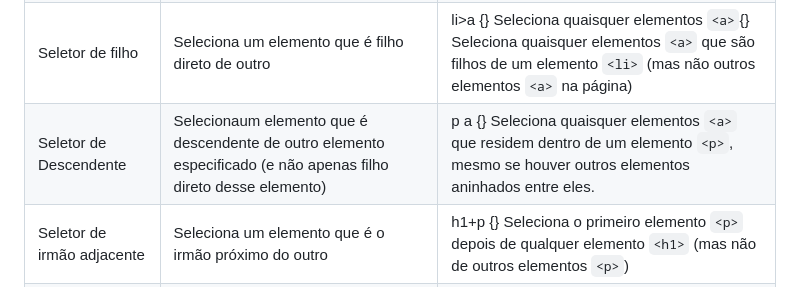
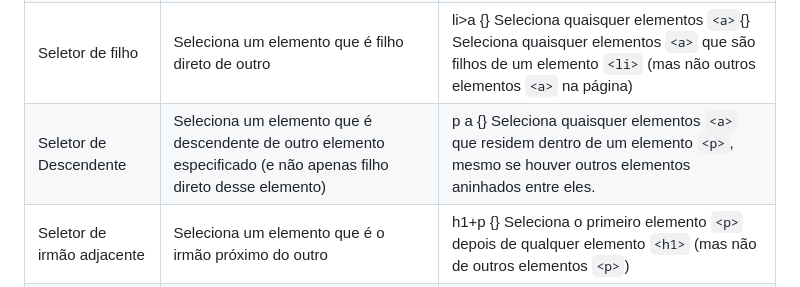
Before and after one commit to Fabricioperrone/Seletores-CSS-para-testers, a Markdown page: Readme.md, the part around the change. Drawn GitHub-style.

````diff
--- a/Readme.md
+++ b/Readme.md
@@ -73,7 +73,7 @@ Nesta página, há um arquivo HTML para demonstrar os elementos aos quais  esses
 | Seletor de classe  | Seleciona um elemento cujo  atributo class tem o valor especificado depois do ponto      | .note {} Seleciona qualquer elemento cujo o atributo class tem o valor  note p.note {} Seleciona somente elementos <p> cujo atributo class tem o valor note.         |
 | Seletor de ID  | Seleciona um elemento cujo atributo id tem o valor especificado após o símbolo de cerquilha ou jogo-da-velha       | #introduction {} Seleciona o elemento cujo atributo id tem o valor introduction         |
 | Seletor de filho  | Seleciona um elemento que é filho direto de outro       | li>a {} Seleciona quaisquer elementos ```<a>```{} Seleciona quaisquer elementos ```<a>``` que são filhos de um elemento ```<li>``` (mas não outros elementos ```<a>``` na página)         |
-| Seletor de Descendente  | Selecionaum elemento que é descendente de outro elemento especificado (e não apenas filho direto desse elemento)       | p  a {} Seleciona quaisquer elementos ```<a>``` que residem dentro de um elemento ```<p>```, mesmo se houver outros elementos aninhados entre eles.         |
+| Seletor de Descendente  | Seleciona um elemento que é descendente de outro elemento especificado (e não apenas filho direto desse elemento)       | p  a {} Seleciona quaisquer elementos ```<a>``` que residem dentro de um elemento ```<p>```, mesmo se houver outros elementos aninhados entre eles.         |
 | Seletor de irmão adjacente  | Seleciona um elemento que é o irmão próximo do outro       | h1+p {} Seleciona o primeiro elemento ```<p>``` depois de qualquer elemento ```<h1>``` (mas não de outros elementos ```<p>```)         |
 | Seletor de irmão geral  | Seleciona um elemento que é um irmão de outro, embora ele não precise ser o elemento diretamente precedente       | h1~p     {} Se houvesse dois elementos ```<p>``` que fossem irmãos de um elemento ```<h1>```, essa regra se aplicaria aos dois.     |
 
````
